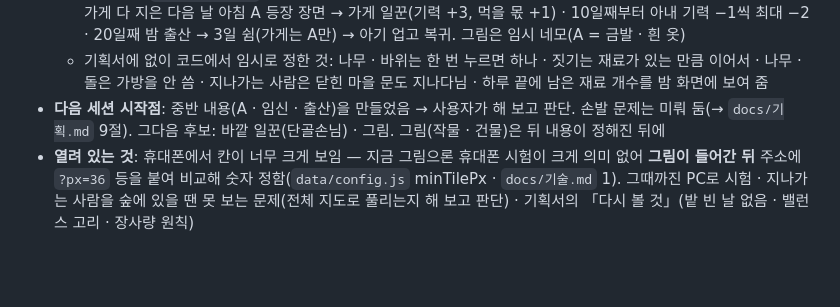
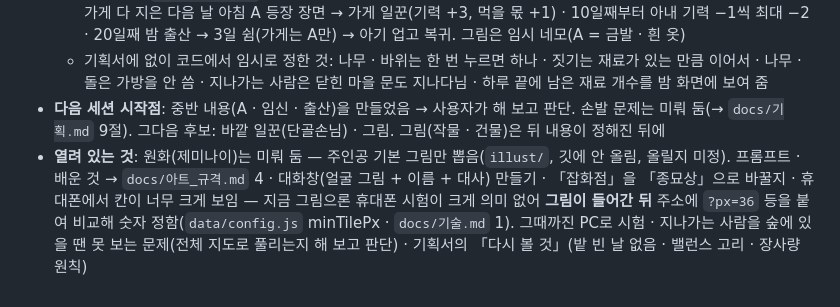
Before and after one commit to Blowhooo/game, a Markdown page: CLAUDE.md, the part around the change. Rendered like a GitHub page; blank space fills up the shorter version.

Commit message:
원화는 미뤄 둠 · 표정 뽑기에서 배운 것(얼굴만 뽑으면 얼굴이 바뀜)
Co-Authored-By: Claude Opus 5.5 <noreply@anthropic.com>

```diff
--- a/CLAUDE.md
+++ b/CLAUDE.md
@@ -42,4 +42,4 @@
   - 중반 내용(`data/story.js`, 날짜 · 숫자 · 대사 전부 임시): 마을 사람의 A 이야기(2 · 4 · 6일째 밤, 아내가 긁힘) · 가게 다 지은 다음 날 아침 A 등장 장면 → 가게 일꾼(기력 +3, 먹을 몫 +1) · 10일째부터 아내 기력 −1씩 최대 −2 · 20일째 밤 출산 → 3일 쉼(가게는 A만) → 아기 업고 복귀. 그림은 임시 네모(A = 금발 · 흰 옷)
   - 기획서에 없이 코드에서 임시로 정한 것: 나무 · 바위는 한 번 누르면 하나 · 짓기는 재료가 있는 만큼 이어서 · 나무 · 돌은 가방을 안 씀 · 지나가는 사람은 닫힌 마을 문도 지나다님 · 하루 끝에 남은 재료 개수를 밤 화면에 보여 줌
 - **다음 세션 시작점**: 중반 내용(A · 임신 · 출산)을 만들었음 → 사용자가 해 보고 판단. 손발 문제는 미뤄 둠(→ `docs/기획.md` 9절). 그다음 후보: 바깥 일꾼(단골손님) · 그림. 그림(작물 · 건물)은 뒤 내용이 정해진 뒤에
-- **열려 있는 것**: 휴대폰에서 칸이 너무 크게 보임 — 지금 그림으론 휴대폰 시험이 크게 의미 없어 **그림이 들어간 뒤** 주소에 `?px=36` 등을 붙여 비교해 숫자 정함(`data/config.js` minTilePx · `docs/기술.md` 1). 그때까진 PC로 시험 · 지나가는 사람을 숲에 있을 땐 못 보는 문제(전체 지도로 풀리는지 해 보고 판단) · 기획서의 「다시 볼 것」(밭 빈 날 없음 · 밸런스 고리 · 장사량 원칙)
+- **열려 있는 것**: 원화(제미나이)는 미뤄 둠 — 주인공 기본 그림만 뽑음(`illust/`, 깃에 안 올림, 올릴지 미정). 프롬프트 · 배운 것 → `docs/아트_규격.md` 4 · 대화창(얼굴 그림 + 이름 + 대사) 만들기 · 「잡화점」을 「종묘상」으로 바꿀지 · 휴대폰에서 칸이 너무 크게 보임 — 지금 그림으론 휴대폰 시험이 크게 의미 없어 **그림이 들어간 뒤** 주소에 `?px=36` 등을 붙여 비교해 숫자 정함(`data/config.js` minTilePx · `docs/기술.md` 1). 그때까진 PC로 시험 · 지나가는 사람을 숲에 있을 땐 못 보는 문제(전체 지도로 풀리는지 해 보고 판단) · 기획서의 「다시 볼 것」(밭 빈 날 없음 · 밸런스 고리 · 장사량 원칙)
```
Also changed, not shown: docs/아트_규격.md (+1 -1 lines).
